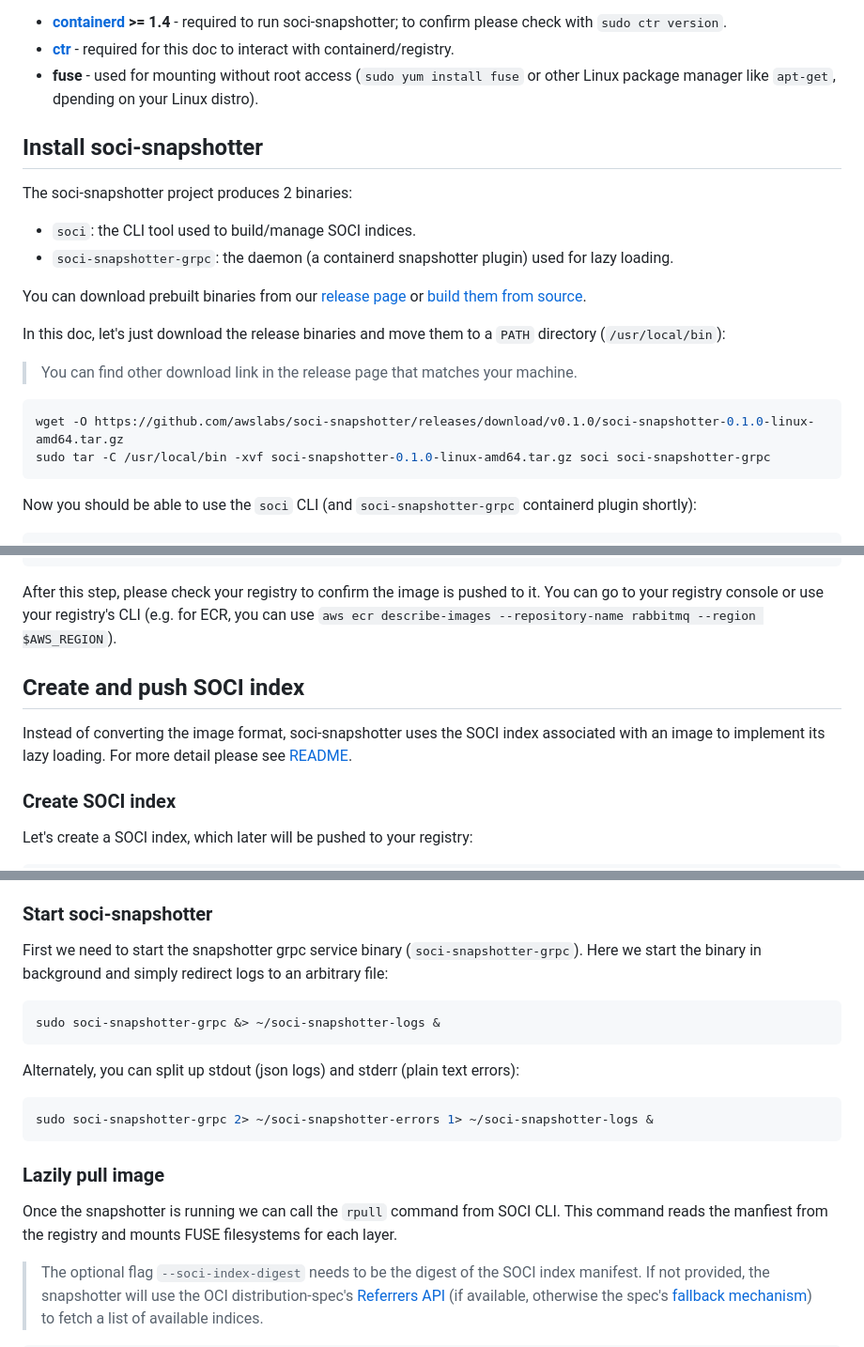
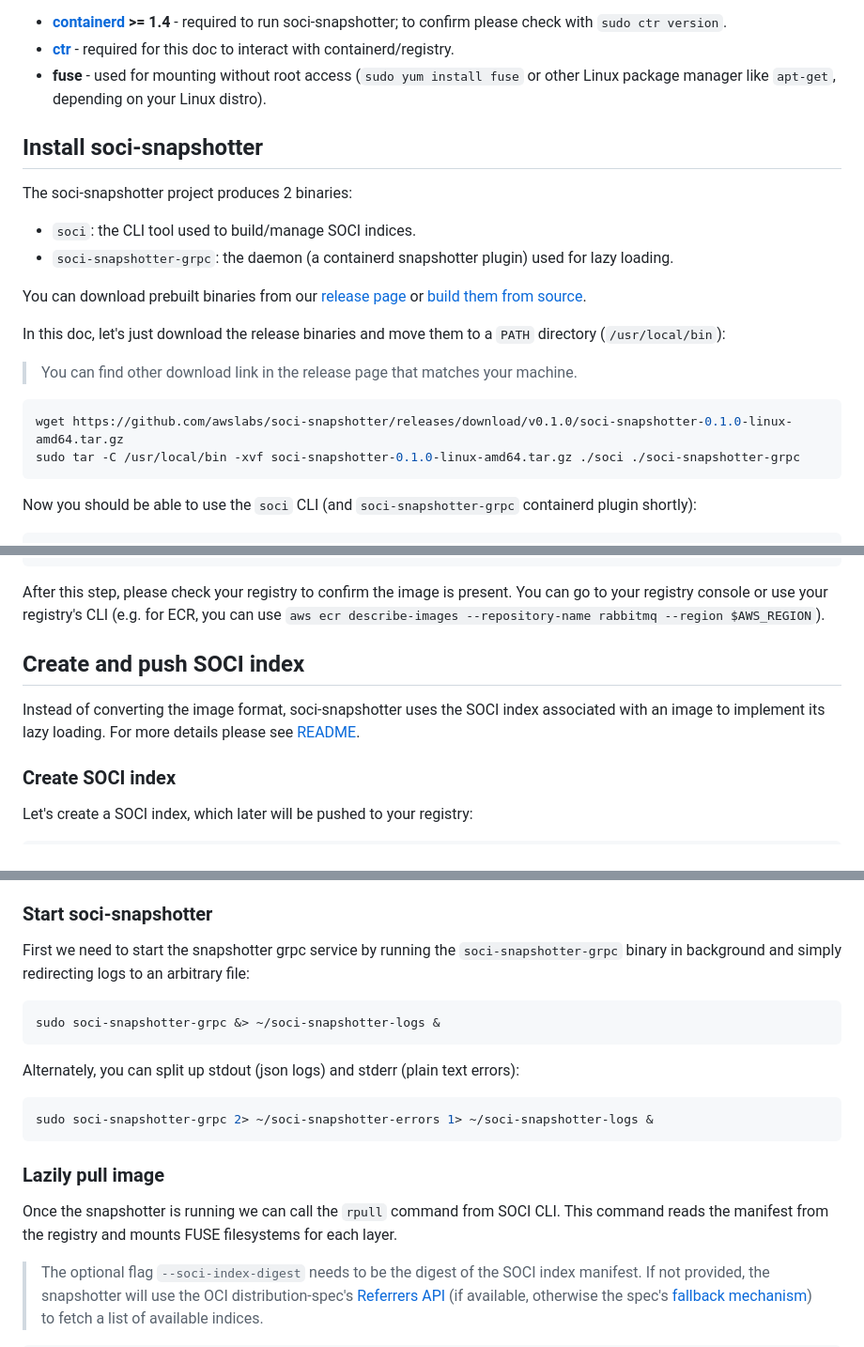
Before and after one commit to awslabs/soci-snapshotter, a Markdown page: docs/getting-started.md, 3 parts joined by grey strips. Shown at 94% size. Rendered like a GitHub page.

Commit message:
Update getting-started-doc
Fix download and install commands of the soci tarball
Fix typos and rephrase some statements

Signed-off-by: Tony Fang <nhfang@amazon.com>

````diff
--- a/docs/getting-started.md
+++ b/docs/getting-started.md
@@ -36,7 +36,7 @@ required to run soci-snapshotter; to confirm please check with `sudo ctr version
 - **[ctr](https://github.com/containerd/containerd/blob/main/docs/getting-started.md)** -
 required for this doc to interact with containerd/registry.
 - **fuse** - used for mounting without root access (`sudo yum install fuse` or
-other Linux package manager like `apt-get`, dpending on your Linux distro).
+other Linux package manager like `apt-get`, depending on your Linux distro).
 
 ## Install soci-snapshotter
 
@@ -54,8 +54,8 @@ directory (`/usr/local/bin`):
 > You can find other download link in the release page that matches your machine.
 
 ```shell
-wget -O https://github.com/awslabs/soci-snapshotter/releases/download/v0.1.0/soci-snapshotter-0.1.0-linux-amd64.tar.gz
-sudo tar -C /usr/local/bin -xvf soci-snapshotter-0.1.0-linux-amd64.tar.gz soci soci-snapshotter-grpc
+wget https://github.com/awslabs/soci-snapshotter/releases/download/v0.1.0/soci-snapshotter-0.1.0-linux-amd64.tar.gz
+sudo tar -C /usr/local/bin -xvf soci-snapshotter-0.1.0-linux-amd64.tar.gz ./soci ./soci-snapshotter-grpc
 ```
 
 Now you should be able to use the `soci` CLI (and `soci-snapshotter-grpc` containerd plugin shortly):
@@ -97,14 +97,14 @@ sudo ctr i tag docker.io/library/rabbitmq:latest $REGISTRY/rabbitmq:latest
 sudo ctr i push --user $REGISTRY_USER:$REGISTRY_PASSWORD --platform linux/amd64 $REGISTRY/rabbitmq:latest
 ```
 
-After this step, please check your registry to confirm the image is pushed to it.
+After this step, please check your registry to confirm the image is present.
 You can go to your registry console or use your registry's CLI (e.g. for ECR, you
 can use `aws ecr describe-images --repository-name rabbitmq --region $AWS_REGION`).
 
 ## Create and push SOCI index
 
 Instead of converting the image format, soci-snapshotter uses the SOCI index
-associated with an image to implement its lazy loading. For more detail
+associated with an image to implement its lazy loading. For more details
 please see [README](../README.md#no-image-conversion).
 
 ### Create SOCI index
@@ -207,8 +207,7 @@ sudo ctr plugin ls id==soci
 
 ### Start soci-snapshotter
 
-First we need to start the snapshotter grpc service binary (`soci-snapshotter-grpc`).
-Here we start the binary in background and simply redirect logs to an arbitrary file:
+First we need to start the snapshotter grpc service by running the `soci-snapshotter-grpc` binary in background and simply redirecting logs to an arbitrary file:
 
 ```shell
 sudo soci-snapshotter-grpc &> ~/soci-snapshotter-logs &
@@ -223,7 +222,7 @@ sudo soci-snapshotter-grpc 2> ~/soci-snapshotter-errors 1> ~/soci-snapshotter-lo
 ### Lazily pull image
 
 Once the snapshotter is running we can call the `rpull` command from SOCI CLI.
-This command reads the manfiest from the registry and mounts FUSE filesystems
+This command reads the manifest from the registry and mounts FUSE filesystems
 for each layer.
 
 > The optional flag `--soci-index-digest` needs to be the digest of the SOCI index manifest.
````
Also changed, not shown: other parts of docs/getting-started.md (+1 -1 lines).
